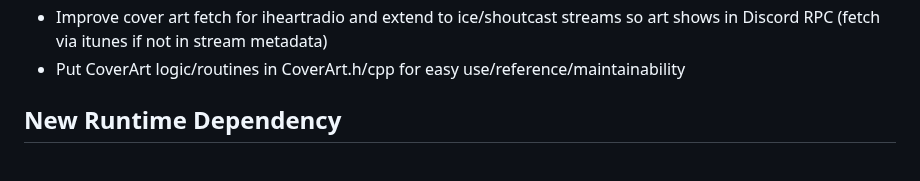
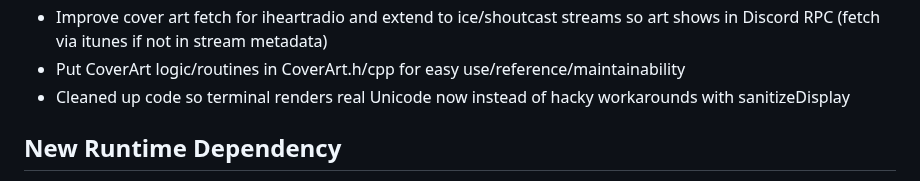
Before and after one commit to RadMageIRL/re-moct, a Markdown page: docs/README.md, the part around the change. Rendered like a GitHub page.

```diff
--- a/docs/README.md
+++ b/docs/README.md
@@ -83,6 +83,7 @@ Scrobble both local files and radio to Last.fm.
 - Cleaned up some additional race issues and crossfade function/logic
 - Improve cover art fetch for iheartradio and extend to ice/shoutcast streams so art shows in Discord RPC (fetch via itunes if not in stream metadata)
 - Put CoverArt logic/routines in CoverArt.h/cpp for easy use/reference/maintainability
+- Cleaned up code so terminal renders real Unicode now instead of hacky workarounds with sanitizeDisplay
 
 ## New Runtime Dependency
 
```
